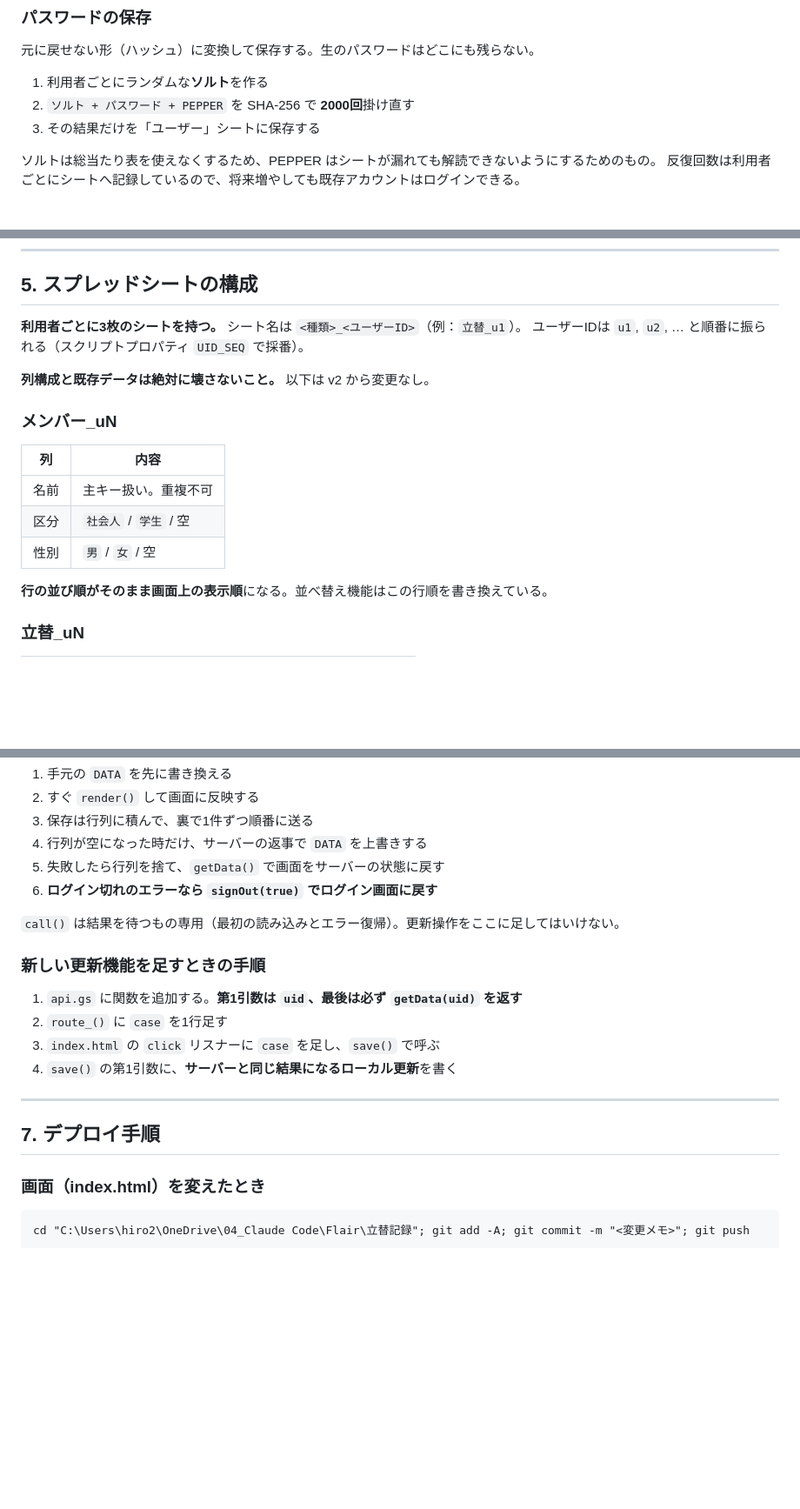
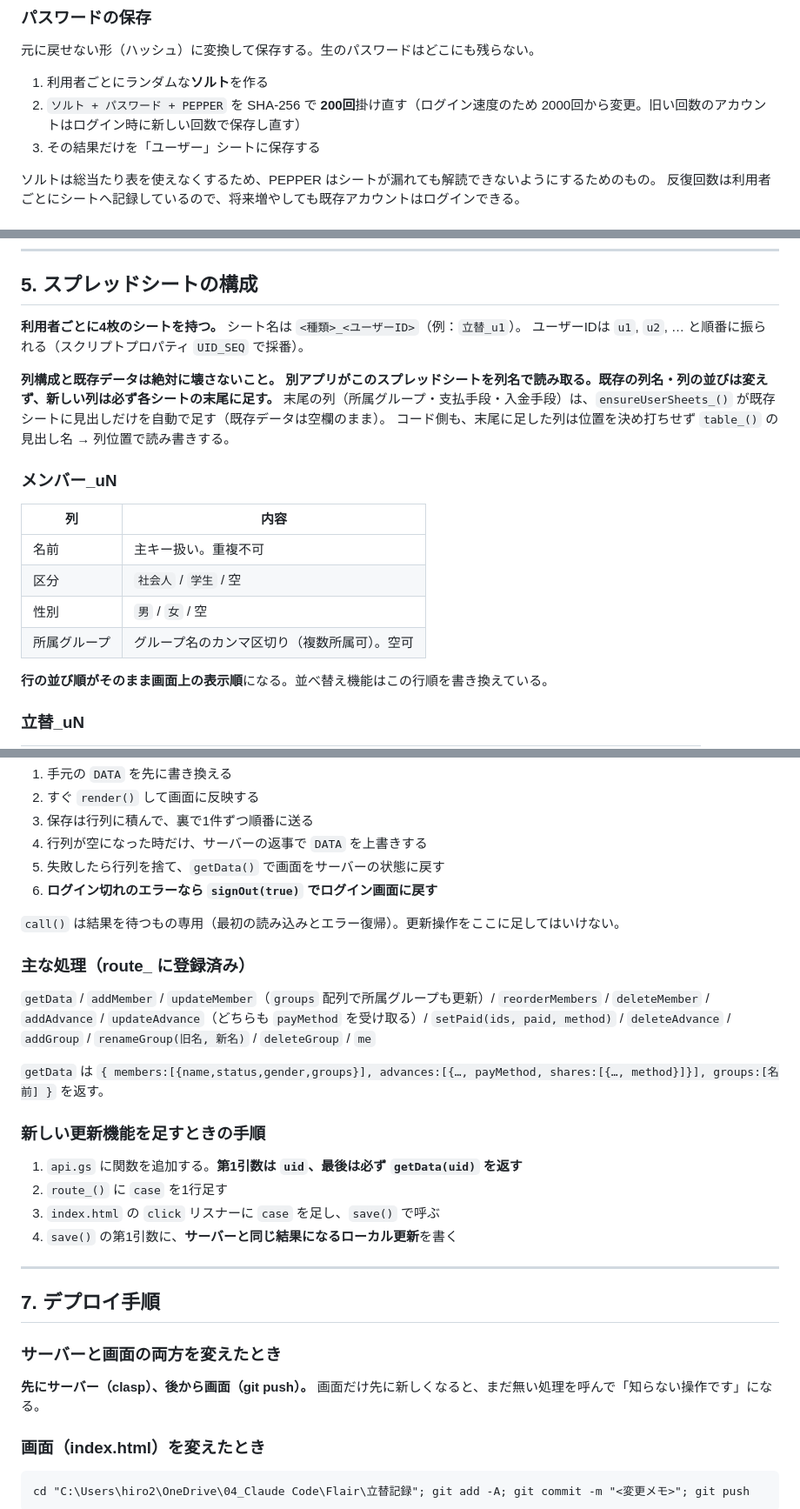
Before and after one commit to hirokode/warikan-note, a Markdown page: AGENTS.md, 3 parts joined by grey strips. Shown at 87% size. Drawn GitHub-style; blank space fills up the shorter version.

```diff
--- a/AGENTS.md
+++ b/AGENTS.md
@@ -80,7 +80,7 @@ GitHubリポジトリは `hirokode/warikan-note`（Public）。リポジトリ
 元に戻せない形（ハッシュ）に変換して保存する。生のパスワードはどこにも残らない。
 
 1. 利用者ごとにランダムな**ソルト**を作る
-2. `ソルト + パスワード + PEPPER` を SHA-256 で **2000回**掛け直す
+2. `ソルト + パスワード + PEPPER` を SHA-256 で **200回**掛け直す（ログイン速度のため 2000回から変更。旧い回数のアカウントはログイン時に新しい回数で保存し直す）
 3. その結果だけを「ユーザー」シートに保存する
 
 ソルトは総当たり表を使えなくするため、PEPPER はシートが漏れても解読できないようにするためのもの。
@@ -106,10 +106,13 @@ GitHubリポジトリは `hirokode/warikan-note`（Public）。リポジトリ
 
 ## 5. スプレッドシートの構成
 
-**利用者ごとに3枚のシートを持つ。** シート名は `<種類>_<ユーザーID>`（例：`立替_u1`）。
+**利用者ごとに4枚のシートを持つ。** シート名は `<種類>_<ユーザーID>`（例：`立替_u1`）。
 ユーザーIDは `u1`, `u2`, … と順番に振られる（スクリプトプロパティ `UID_SEQ` で採番）。
 
-**列構成と既存データは絶対に壊さないこと。** 以下は v2 から変更なし。
+**列構成と既存データは絶対に壊さないこと。**
+**別アプリがこのスプレッドシートを列名で読み取る。既存の列名・列の並びは変えず、新しい列は必ず各シートの末尾に足す。**
+末尾の列（所属グループ・支払手段・入金手段）は、`ensureUserSheets_()` が既存シートに見出しだけを自動で足す（既存データは空欄のまま）。
+コード側も、末尾に足した列は位置を決め打ちせず `table_()` の見出し名 → 列位置で読み書きする。
 
 ### メンバー_uN
 
@@ -118,6 +121,7 @@ GitHubリポジトリは `hirokode/warikan-note`（Public）。リポジトリ
 | 名前 | 主キー扱い。重複不可 |
 | 区分 | `社会人` / `学生` / 空 |
 | 性別 | `男` / `女` / 空 |
+| 所属グループ | グループ名のカンマ区切り（複数所属可）。空可 |
 
 **行の並び順がそのまま画面上の表示順**になる。並べ替え機能はこの行順を書き換えている。
 
@@ -174,6 +189,14 @@ GitHubリポジトリは `hirokode/warikan-note`（Public）。リポジトリ
 
 `call()` は結果を待つもの専用（最初の読み込みとエラー復帰）。更新操作をここに足してはいけない。
 
+### 主な処理（route_ に登録済み）
+
+`getData` / `addMember` / `updateMember`（`groups` 配列で所属グループも更新）/ `reorderMembers` / `deleteMember` /
+`addAdvance` / `updateAdvance`（どちらも `payMethod` を受け取る）/ `setPaid(ids, paid, method)` /
+`deleteAdvance` / `addGroup` / `renameGroup(旧名, 新名)` / `deleteGroup` / `me`
+
+`getData` は `{ members:[{name,status,gender,groups}], advances:[{…, payMethod, shares:[{…, method}]}], groups:[名前] }` を返す。
+
 ### 新しい更新機能を足すときの手順
 
 1. `api.gs` に関数を追加する。**第1引数は `uid`、最後は必ず `getData(uid)` を返す**
@@ -184,6 +207,10 @@ GitHubリポジトリは `hirokode/warikan-note`（Public）。リポジトリ
 ---
 
 ## 7. デプロイ手順
+
+### サーバーと画面の両方を変えたとき
+
+**先にサーバー（clasp）、後から画面（git push）。** 画面だけ先に新しくなると、まだ無い処理を呼んで「知らない操作です」になる。
 
 ### 画面（index.html）を変えたとき
 
```
Also changed, not shown: other parts of AGENTS.md (+42 -6 lines).
